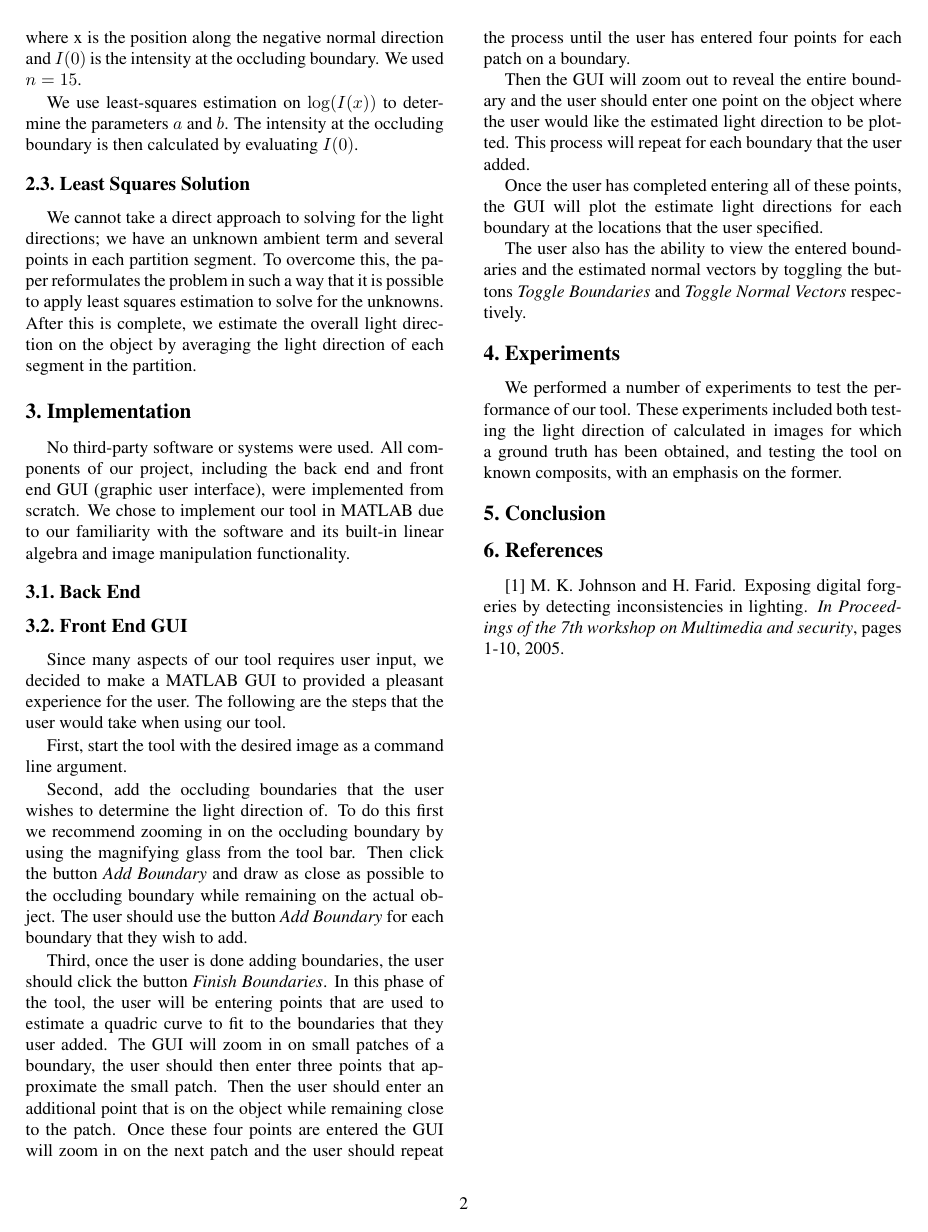
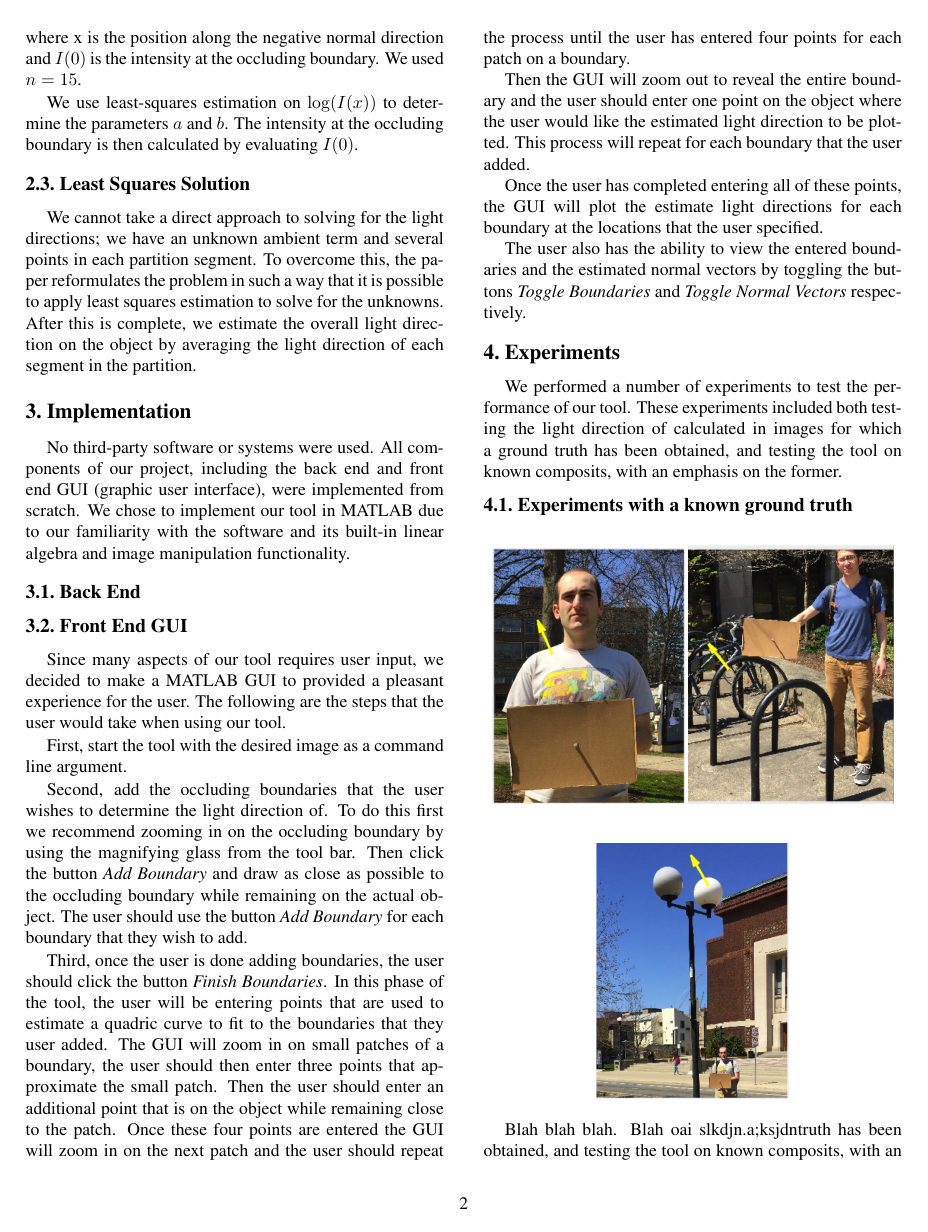
Before and after one commit to nimmerman/442FinalProject, a LaTeX document (finalpapaer/finalpaper.tex): page 2 of 2 before the commit and page 2 of 3 after it. Compiled offline with pdfLaTeX.

Commit message:
working on experiments section

```diff
--- a/finalpapaer/finalpaper.tex
+++ b/finalpapaer/finalpaper.tex
@@ -8,6 +8,7 @@
 \usepackage{amssymb}
 \usepackage{enumerate}
 \usepackage{graphicx}
+\graphicspath{ {images/} }
 
 % Include other packages here, before hyperref.
 
@@ -106,6 +107,19 @@ The user also has the ability to view the entered boundaries and the estimated n
 %------------------------------------------------------------------------
 \section{Experiments}
 We performed a number of experiments to test the performance of our tool. These experiments included both testing the light direction of calculated in images for which a ground truth has been obtained, and testing the tool on known composits, with an emphasis on the former.
+\subsection{Experiments with a known ground truth}
+\begin{figure}[h]
+\center
+\includegraphics[scale = 0.3]{nathan.png}
+\includegraphics[scale = 0.3]{zander.png}
+\end{figure}
+\begin{figure}[h]
+\center
+\includegraphics[scale = 0.3]{lamppost.png}
+\end{figure}
+
+Blah blah blah. Blah oai slkdjn.a;ksjdntruth has been obtained, and testing the tool on known composits, with an emphasis on the former.truth has been obtained, and testing the tool on known composits, with an emphasis on the former.truth has been obtained, and testing the tool on known composits, with an emphasis on the former.
+
 %------------------------------------------------------------------------
 \section{Conclusion}
 
```
Also changed, not shown: finalpapaer/Images/composite_1_close.png (added), finalpapaer/Images/composite_1_far_unlabeled.png (added), finalpapaer/Images/gui_shot_1.png (added), finalpapaer/Images/lamppost.png (added), finalpapaer/Images/nathan.png (added), finalpapaer/Images/zander.png (added), 4 other files.
